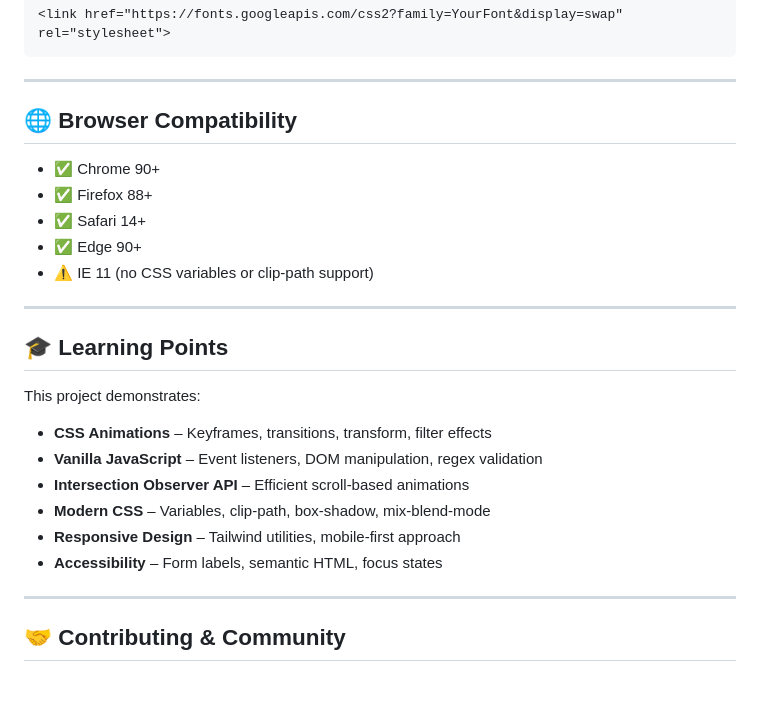
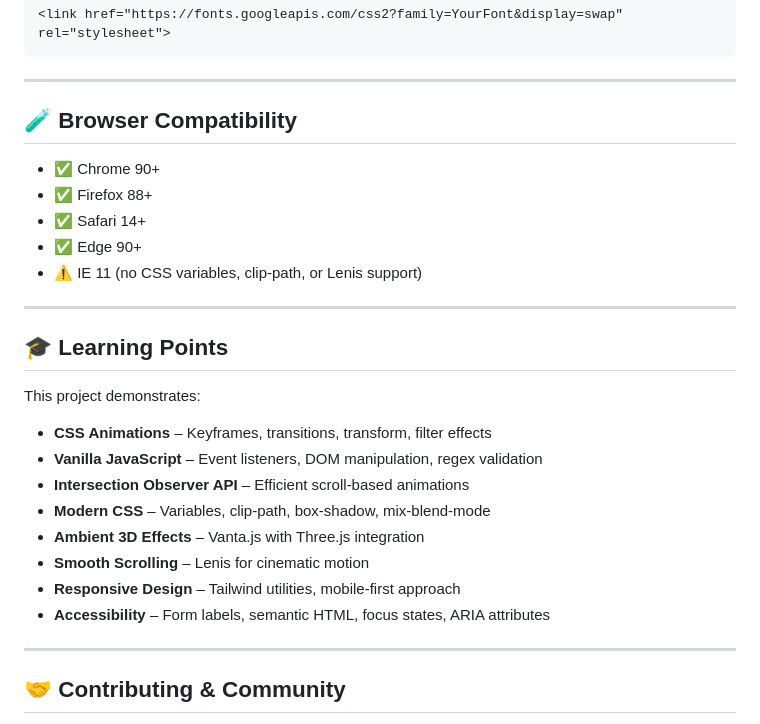
Before and after one commit to Srijan-XI/Eldritch-Eclipse, a Markdown page: README.md, the part around one of its changes. Rendered like a GitHub page; blank space fills up the shorter version.

```diff
--- a/README.md
+++ b/README.md
@@ -220,13 +256,13 @@ Update links in `<head>` of `index.html`:
 
 ---
 
-## 🌐 Browser Compatibility
+## 🧪 Browser Compatibility
 
 - ✅ Chrome 90+
 - ✅ Firefox 88+
 - ✅ Safari 14+
 - ✅ Edge 90+
-- ⚠️ IE 11 (no CSS variables or clip-path support)
+- ⚠️ IE 11 (no CSS variables, clip-path, or Lenis support)
 
 ---
 
@@ -237,8 +273,10 @@ This project demonstrates:
 - **Vanilla JavaScript** – Event listeners, DOM manipulation, regex validation
 - **Intersection Observer API** – Efficient scroll-based animations
 - **Modern CSS** – Variables, clip-path, box-shadow, mix-blend-mode
+- **Ambient 3D Effects** – Vanta.js with Three.js integration
+- **Smooth Scrolling** – Lenis for cinematic motion
 - **Responsive Design** – Tailwind utilities, mobile-first approach
-- **Accessibility** – Form labels, semantic HTML, focus states
+- **Accessibility** – Form labels, semantic HTML, focus states, ARIA attributes
 
 ---
 
```
Also changed, not shown: other parts of README.md (+44 -8 lines).
